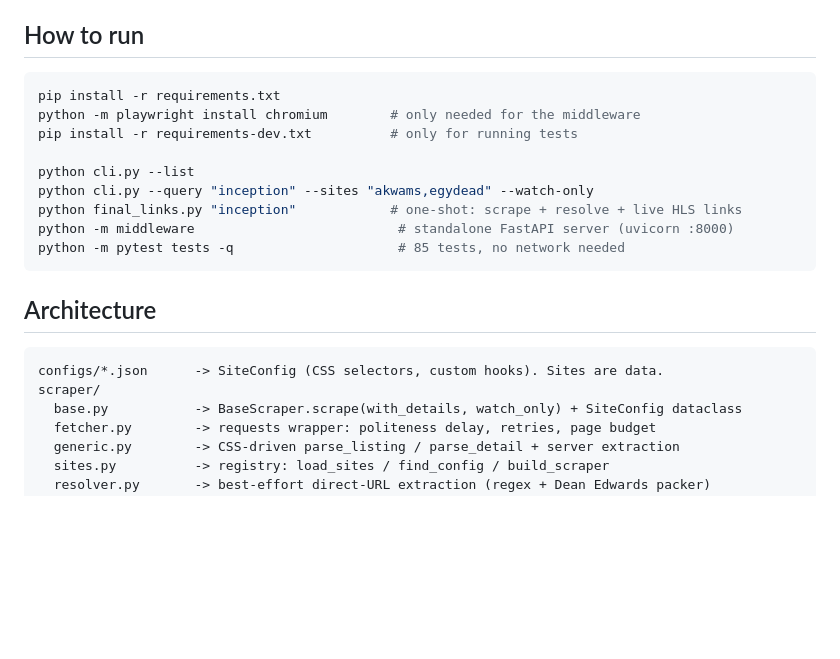
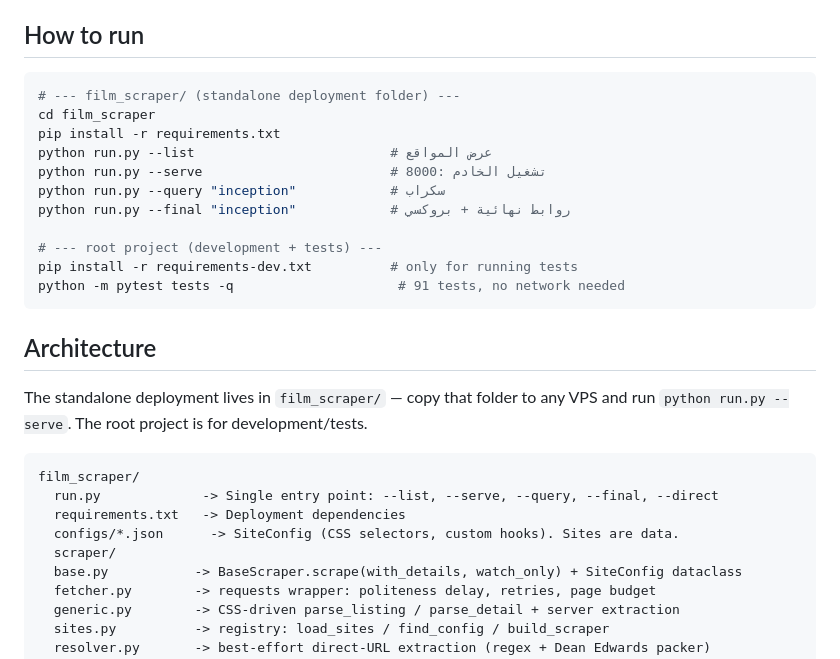
Before and after one commit to alnasrawy/Movie-Serial-Scraper, a Markdown page: AGENTS.md, the part around the change. Drawn GitHub-style; blank space fills up the shorter version.

Commit message:
docs: update AGENTS.md for film_scraper/ structure

````diff
--- a/AGENTS.md
+++ b/AGENTS.md
@@ -16,22 +16,30 @@ reloading the embed session, and proxies the HLS playlists/segments.
 ## How to run
 
 ```powershell
+# --- film_scraper/ (standalone deployment folder) ---
+cd film_scraper
 pip install -r requirements.txt
-python -m playwright install chromium        # only needed for the middleware
+python run.py --list                         # عرض المواقع
+python run.py --serve                        # تشغيل الخادم :8000
+python run.py --query "inception"            # سكراب
+python run.py --final "inception"            # روابط نهائية + بروكسي
+
+# --- root project (development + tests) ---
 pip install -r requirements-dev.txt          # only for running tests
-
-python cli.py --list
-python cli.py --query "inception" --sites "akwams,egydead" --watch-only
-python final_links.py "inception"            # one-shot: scrape + resolve + live HLS links
-python -m middleware                          # standalone FastAPI server (uvicorn :8000)
-python -m pytest tests -q                     # 85 tests, no network needed
+python -m pytest tests -q                     # 91 tests, no network needed
 ```
 
 ## Architecture
 
+The standalone deployment lives in `film_scraper/` — copy that folder to any
+VPS and run `python run.py --serve`. The root project is for development/tests.
+
 ```
-configs/*.json      -> SiteConfig (CSS selectors, custom hooks). Sites are data.
-scraper/
+film_scraper/
+  run.py             -> Single entry point: --list, --serve, --query, --final, --direct
+  requirements.txt   -> Deployment dependencies
+  configs/*.json      -> SiteConfig (CSS selectors, custom hooks). Sites are data.
+  scraper/
   base.py           -> BaseScraper.scrape(with_details, watch_only) + SiteConfig dataclass
   fetcher.py        -> requests wrapper: politeness delay, retries, page budget
   generic.py        -> CSS-driven parse_listing / parse_detail + server extraction
````
